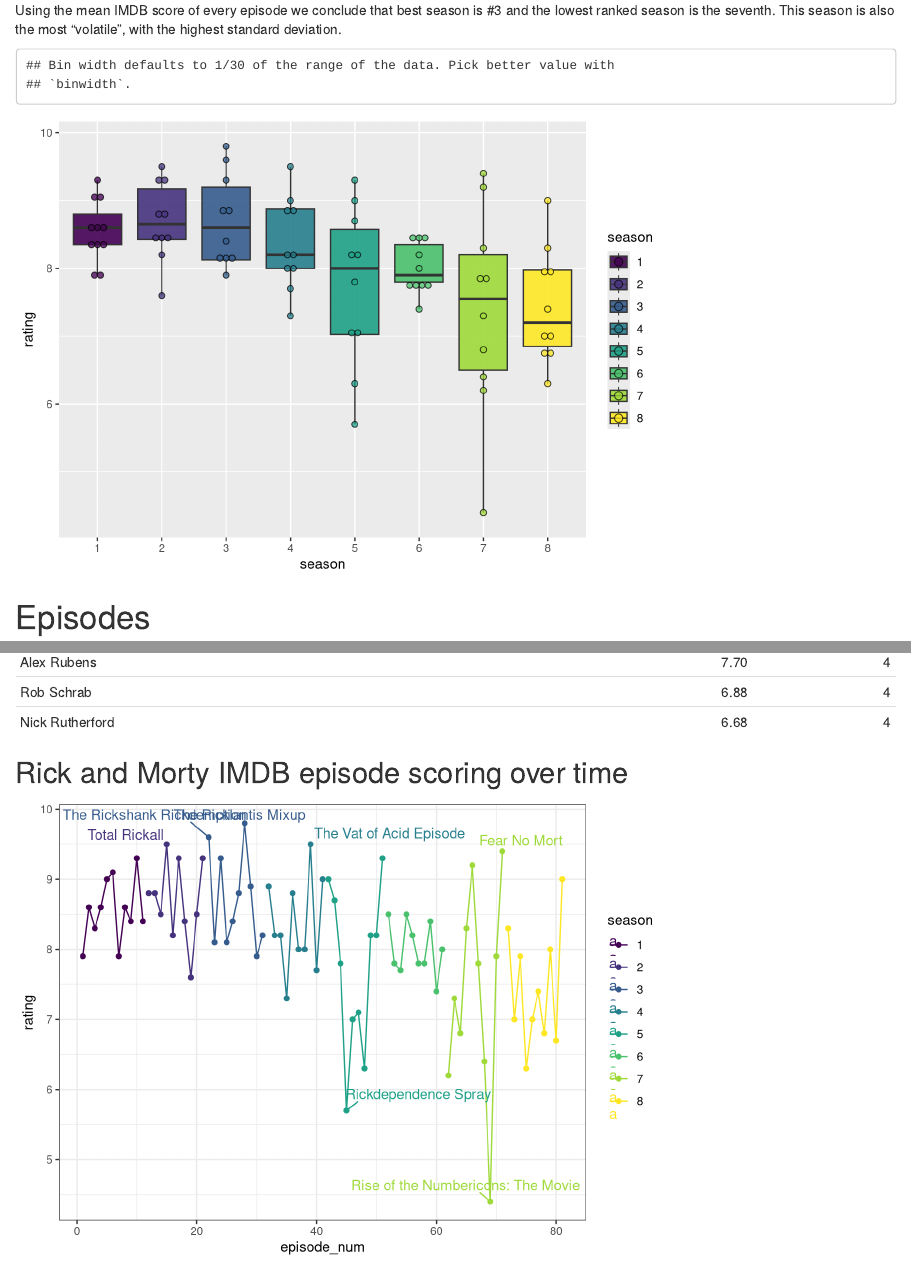
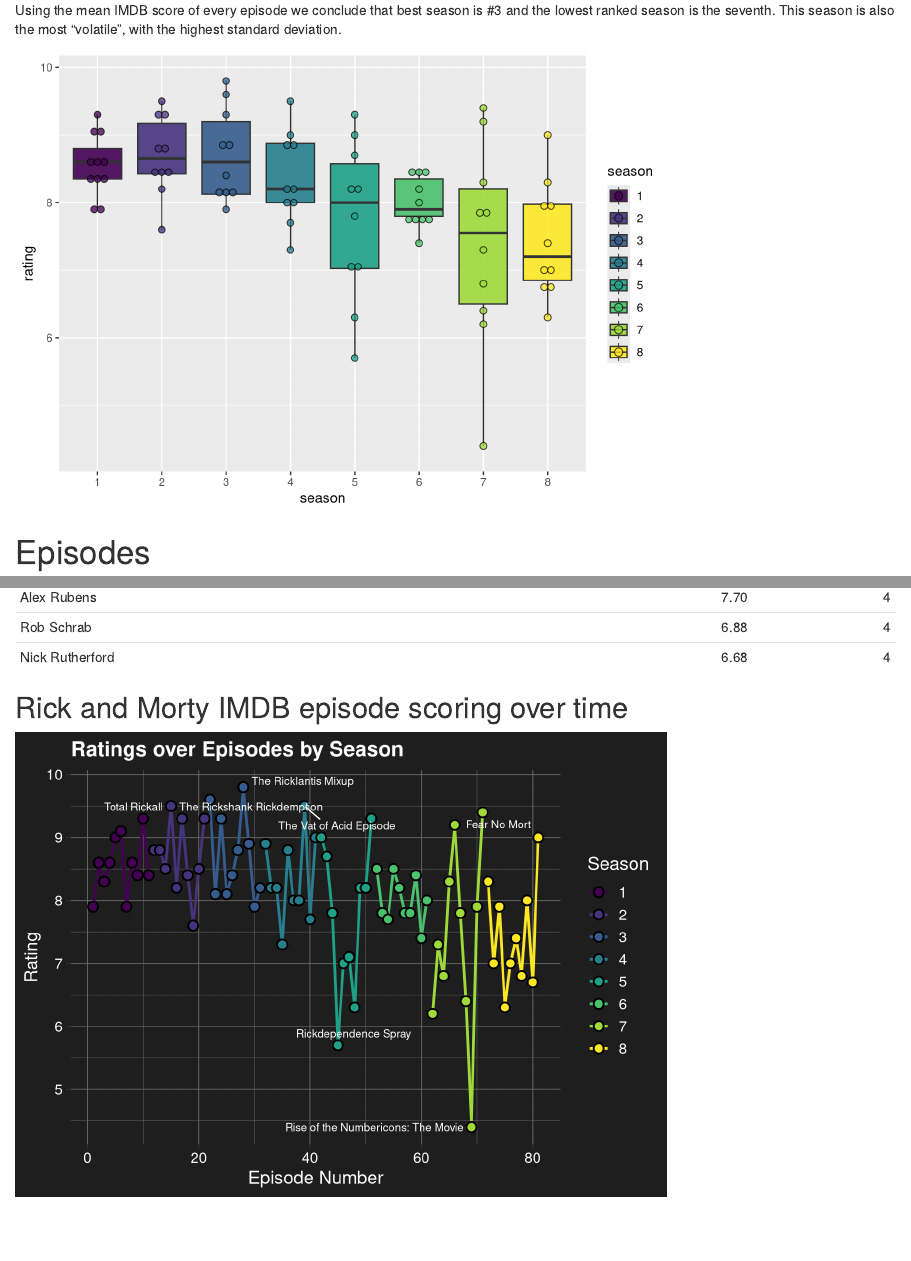
Before and after one commit to MauroDelNook/RickAndMorty, an R Markdown document (rick_morty_episodes.Rmd): the page in a window 1100 px wide, from 490 px down, and a second part further down, joined at a grey line. Rendered offline with R 4.5, knitr and Pandoc, with nearby package versions; code that draws random numbers runs with fixed seeds of ours.

Commit message:
Remove warning message and change graph colors
Fix removing warning message and change last graph colors for better visualization.

````diff
--- a/rick_morty_episodes.Rmd
+++ b/rick_morty_episodes.Rmd
@@ -52,11 +52,9 @@
 
 ```{r season_boxplot}
 ggplot(df, aes(x=season, y=rating, fill=season)) +
-    geom_boxplot(alpha=.9) +
-    geom_dotplot(binaxis='y', stackdir='center', dotsize=.5, alpha=.75) +
-#    theme(legend.position="right") +
-    scale_fill_viridis(discrete = TRUE) #+
-    #theme_bw()
+    geom_boxplot(alpha = .9) +
+    geom_dotplot(binaxis = 'y', stackdir = 'center', dotsize = .5, alpha = .75, binwidth = .2) +
+    scale_fill_viridis(discrete = TRUE)
 ```
 
 # Episodes
@@ -133,14 +131,32 @@
 
 ```{r graph_over_time, message=FALSE, warning=FALSE}
 df %>%
-    ggplot( aes(x=episode_num, y=rating, color = season)) +
-    geom_line() +
-    geom_point() +
-    scale_color_viridis(discrete = TRUE) +
-    theme_bw() +
-    geom_text_repel(aes(label=ifelse(rating>9.39,as.character(name),'')),
-                    hjust=0,vjust=1) +
-    geom_text_repel(aes(label=ifelse(rating<6,as.character(name),'')),
-                    hjust=0,vjust=-1)
-
+  ggplot(aes(x = episode_num, y = rating, color = season)) +
+  geom_line(size = 1) +  # fixed size, outside aes()
+  geom_point(size = 3, shape = 21, stroke = 1, aes(fill = season), color = "black") +
+  scale_color_viridis(discrete = TRUE, option = "viridis") +
+  scale_fill_viridis(discrete = TRUE, option = "viridis") +
+  geom_text_repel(
+    aes(label = ifelse(rating > 9.39 | rating < 6, as.character(name), '')),
+    color = "white", size = 3, box.padding = 0.35
+  ) +
+  theme_dark(base_size = 14) +
+  theme(
+    plot.background = element_rect(fill = "#1e1e1e", color = NA),
+    panel.background = element_rect(fill = "#1e1e1e", color = NA),
+    legend.background = element_rect(fill = "#1e1e1e", color = NA),
+    legend.key = element_rect(fill = "#1e1e1e", color = NA),
+    plot.title = element_text(color = "white", size = 16, face = "bold"),
+    axis.title = element_text(color = "white"),
+    axis.text = element_text(color = "white"),
+    legend.text = element_text(color = "white"),
+    legend.title = element_text(color = "white")
+  ) +
+  labs(
+    x = "Episode Number",
+    y = "Rating",
+    color = "Season",
+    fill = "Season",
+    title = "Ratings over Episodes by Season"
+  )
 ```
````
Also changed, not shown: rick_morty_episodes.html, rick_morty_episodes.md, rick_morty_episodes_files/figure-html/graph_over_time-1.png, rick_morty_episodes_files/figure-html/season_boxplot-1.png.
